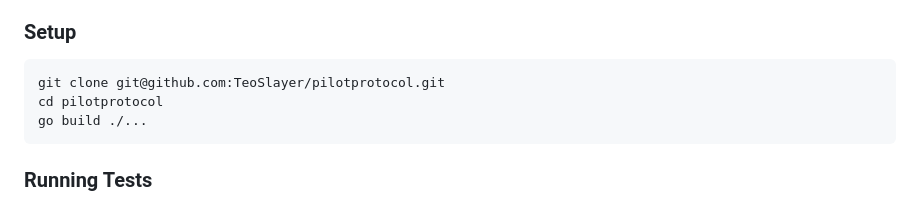
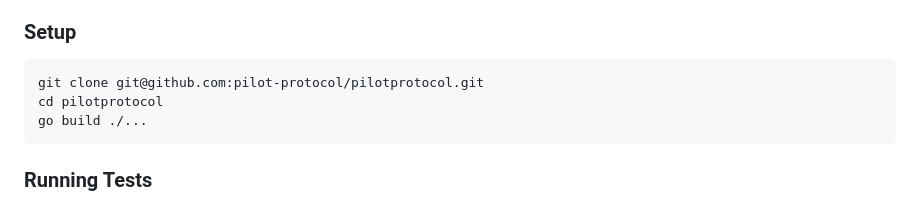
Before and after one commit to TeoSlayer/pilotprotocol, a Markdown page: CONTRIBUTING.md, the part around the change. GitHub-like rendering.

````diff
--- a/CONTRIBUTING.md
+++ b/CONTRIBUTING.md
@@ -12,7 +12,7 @@ Thank you for your interest in contributing to Pilot Protocol. This document cov
 ### Setup
 
 ```bash
-git clone git@github.com:TeoSlayer/pilotprotocol.git
+git clone git@github.com:pilot-protocol/pilotprotocol.git
 cd pilotprotocol
 go build ./...
 ```
````
Also changed, not shown: README.md (+1 -1 lines), catalogue/README.md (+1 -1 lines).
